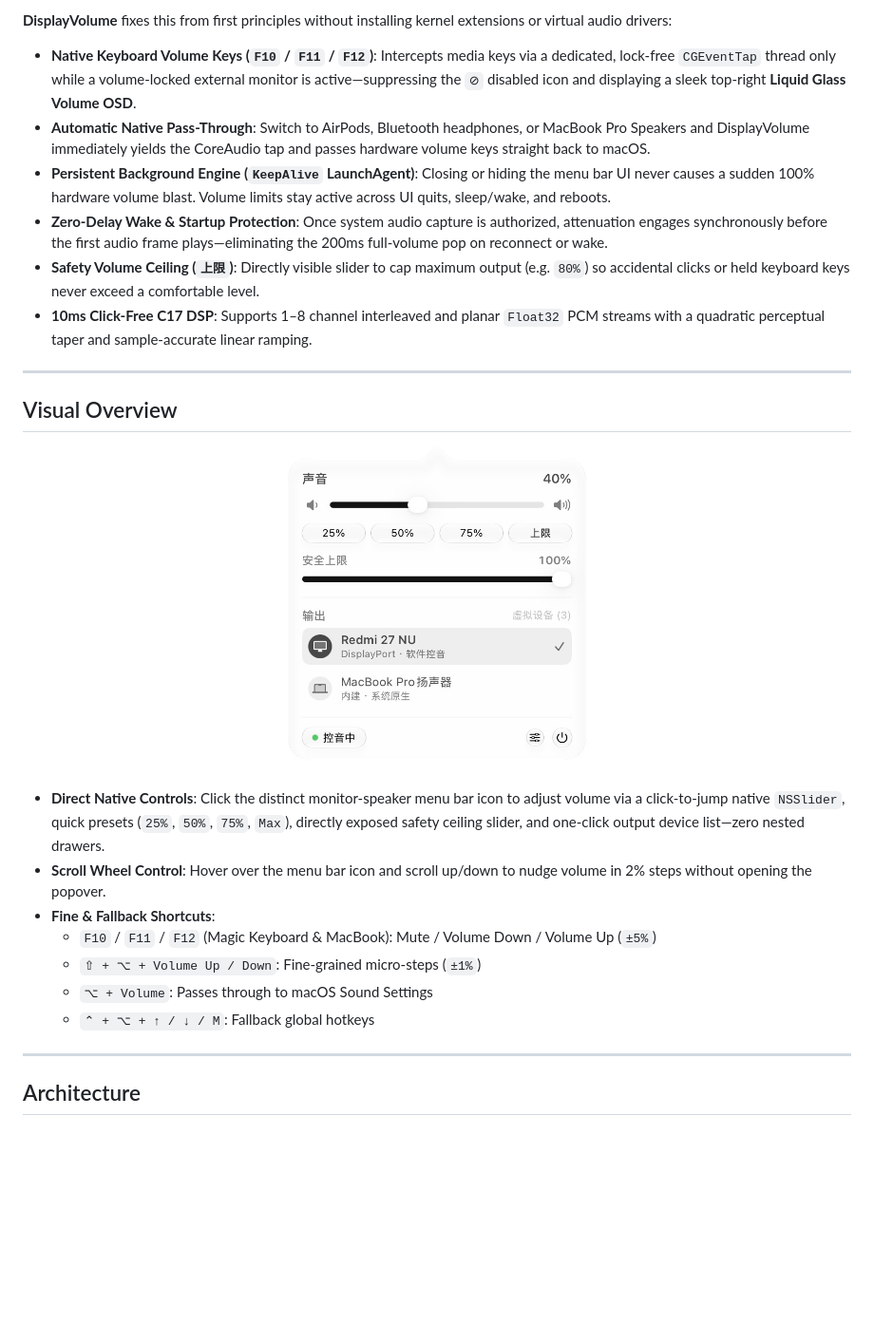
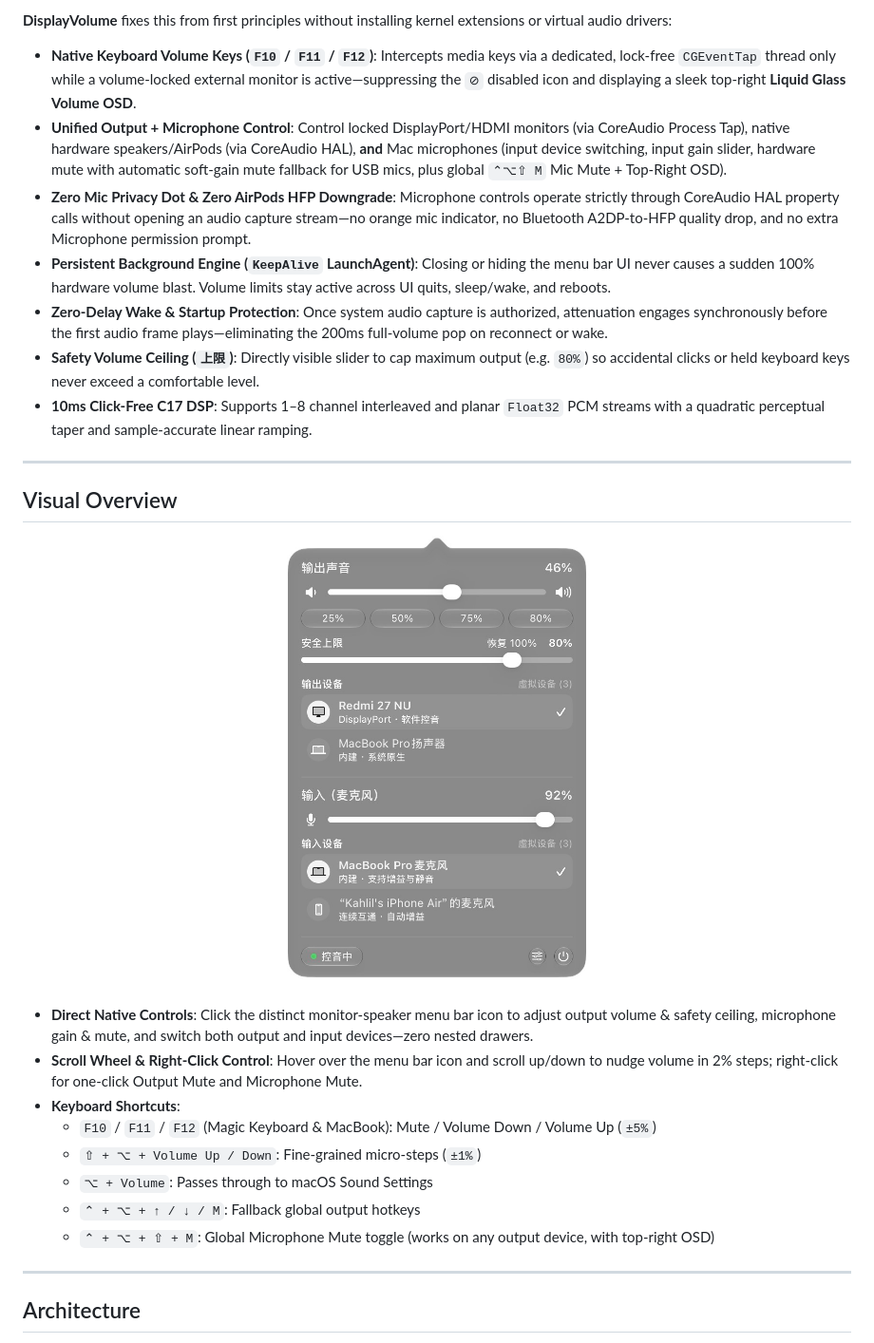
Before and after one commit to HazelKahlil/DisplayVolume, a Markdown page: README.md, the part around one of its changes. Shown at 95% size. Rendered like a GitHub page; pictures changed too: docs/assets/popover-preview.png; blank space fills up the shorter version.

```diff
--- a/README.md
+++ b/README.md
@@ -27,7 +27,8 @@ macOS locks system volume sliders and keyboard volume keys (`F10` / `F11` / `F12
 **DisplayVolume** fixes this from first principles without installing kernel extensions or virtual audio drivers:
 
 - **Native Keyboard Volume Keys (`F10` / `F11` / `F12`)**: Intercepts media keys via a dedicated, lock-free `CGEventTap` thread only while a volume-locked external monitor is active—suppressing the `⊘` disabled icon and displaying a sleek top-right **Liquid Glass Volume OSD**.
-- **Automatic Native Pass-Through**: Switch to AirPods, Bluetooth headphones, or MacBook Pro Speakers and DisplayVolume immediately yields the CoreAudio tap and passes hardware volume keys straight back to macOS.
+- **Unified Output + Microphone Control**: Control locked DisplayPort/HDMI monitors (via CoreAudio Process Tap), native hardware speakers/AirPods (via CoreAudio HAL), **and** Mac microphones (input device switching, input gain slider, hardware mute with automatic soft-gain mute fallback for USB mics, plus global `⌃⌥⇧ M` Mic Mute + Top-Right OSD).
+- **Zero Mic Privacy Dot & Zero AirPods HFP Downgrade**: Microphone controls operate strictly through CoreAudio HAL property calls without opening an audio capture stream—no orange mic indicator, no Bluetooth A2DP-to-HFP quality drop, and no extra Microphone permission prompt.
 - **Persistent Background Engine (`KeepAlive` LaunchAgent)**: Closing or hiding the menu bar UI never causes a sudden 100% hardware volume blast. Volume limits stay active across UI quits, sleep/wake, and reboots.
 - **Zero-Delay Wake & Startup Protection**: Once system audio capture is authorized, attenuation engages synchronously before the first audio frame plays—eliminating the 200ms full-volume pop on reconnect or wake.
 - **Safety Volume Ceiling (`上限`)**: Directly visible slider to cap maximum output (e.g. `80%`) so accidental clicks or held keyboard keys never exceed a comfortable level.
@@ -41,13 +42,14 @@ macOS locks system volume sliders and keyboard volume keys (`F10` / `F11` / `F12
   <img src="docs/assets/popover-preview.png" width="340" alt="DisplayVolume Liquid Glass Menu Bar Popover" />
 </p>
 
-- **Direct Native Controls**: Click the distinct monitor-speaker menu bar icon to adjust volume via a click-to-jump native `NSSlider`, quick presets (`25%`, `50%`, `75%`, `Max`), directly exposed safety ceiling slider, and one-click output device list—zero nested drawers.
-- **Scroll Wheel Control**: Hover over the menu bar icon and scroll up/down to nudge volume in 2% steps without opening the popover.
-- **Fine & Fallback Shortcuts**:
+- **Direct Native Controls**: Click the distinct monitor-speaker menu bar icon to adjust output volume & safety ceiling, microphone gain & mute, and switch both output and input devices—zero nested drawers.
+- **Scroll Wheel & Right-Click Control**: Hover over the menu bar icon and scroll up/down to nudge volume in 2% steps; right-click for one-click Output Mute and Microphone Mute.
+- **Keyboard Shortcuts**:
   - `F10` / `F11` / `F12` (Magic Keyboard & MacBook): Mute / Volume Down / Volume Up (`±5%`)
   - `⇧ + ⌥ + Volume Up / Down`: Fine-grained micro-steps (`±1%`)
   - `⌥ + Volume`: Passes through to macOS Sound Settings
-  - `⌃ + ⌥ + ↑ / ↓ / M`: Fallback global hotkeys
+  - `⌃ + ⌥ + ↑ / ↓ / M`: Fallback global output hotkeys
+  - `⌃ + ⌥ + ⇧ + M`: Global Microphone Mute toggle (works on any output device, with top-right OSD)
 
 ---
 
```
Also changed, not shown: other parts of README.md (+4 -4 lines), README.zh-CN.md (+11 -9 lines), 11 other files.
